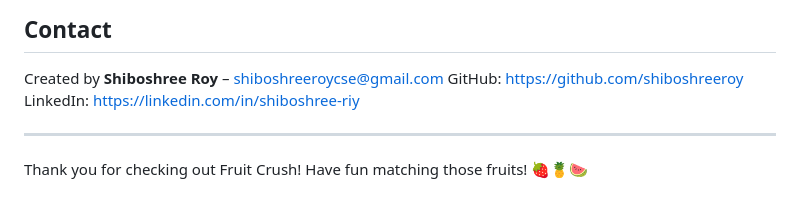
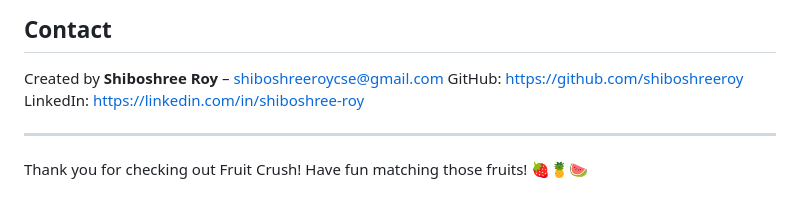
Before and after one commit to ShiboshreeRoy/fruit-crush, a Markdown page: README.md, the part around the change. GitHub-like rendering.

```diff
--- a/README.md
+++ b/README.md
@@ -142,7 +142,7 @@ This project is licensed under the **MIT License**. See the [LICENSE](LICENSE) f
 
 Created by **Shiboshree Roy** – [shiboshreeroycse@gmail.com](mailto:shiboshreeroycse@gmail.com)
 GitHub: [https://github.com/shiboshreeroy](https://github.com/shiboshreeroy)
-LinkedIn: [https://linkedin.com/in/shiboshree-riy](https://linkedin.com/in/shiboshree-roy)
+LinkedIn: [https://linkedin.com/in/shiboshree-roy](https://linkedin.com/in/shiboshree-roy)
 
 ---
 
```
